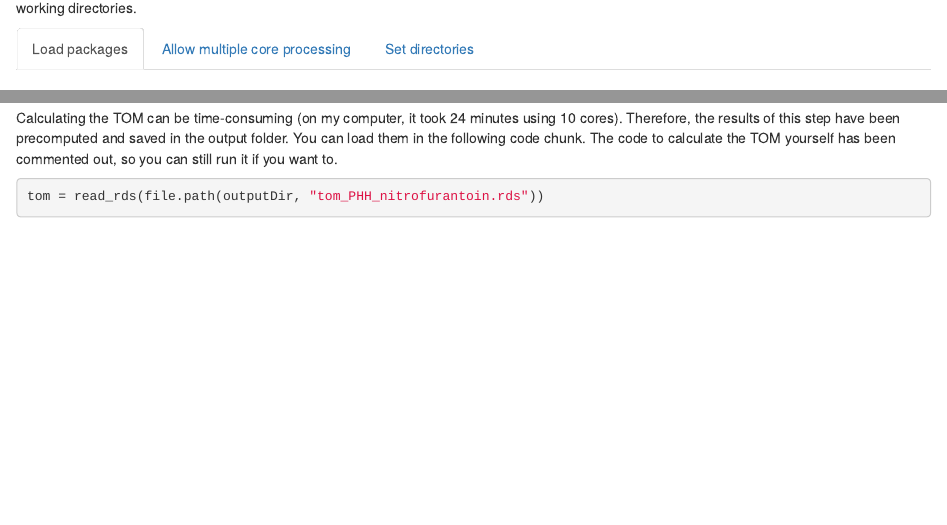
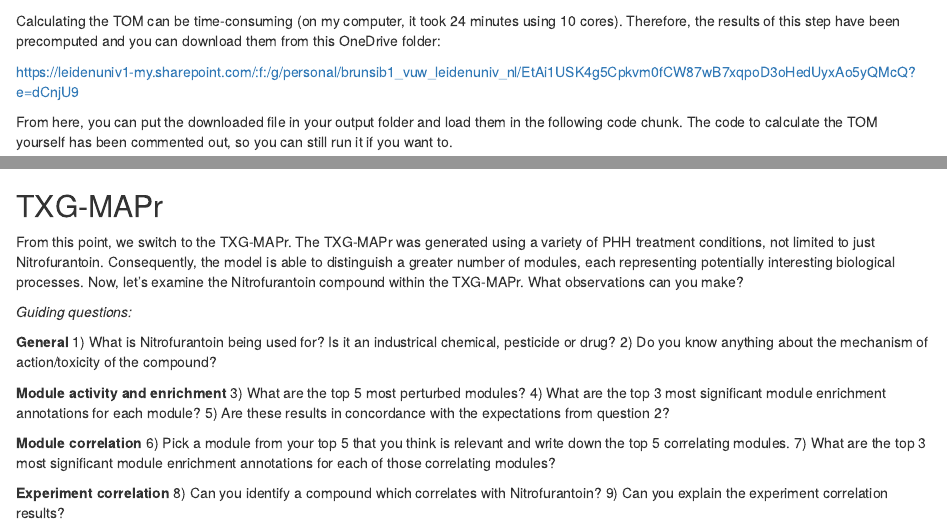
Before and after one commit to vdWater-Callegaro-lab/WGCNA_workshop, an R Markdown document (Rscript/NVT_WGCNA_workshop.Rmd): the page in a window 1100 px wide, from 260 px down before the commit and from 2550 px down after it, and a second part further down, joined at a grey line. Rendered offline with R 4.5, knitr and Pandoc, with nearby package versions; some code elsewhere in the file could not run offline.

Commit message:
Added guiding questions TXG-MAPr

````diff
--- a/Rscript/NVT_WGCNA_workshop.Rmd
+++ b/Rscript/NVT_WGCNA_workshop.Rmd
@@ -232,7 +232,11 @@ adjacency_matrix = adjacency(t_log2fc_Zscaled, type = "unsigned", power = softPo
 
 After constructing the adjacency matrix in WGCNA, the next step involves transforming it into a Topological Overlap Matrix (TOM). This conversion enhances the network analysis by emphasizing higher-order network properties and biological relevance. The Topological Overlap Matrix (TOM) measures the similarity in shared neighbors between pairs of genes rather than direct connections. It provides a more nuanced view of network connectivity by considering not only direct connections but also indirect relationships through shared connections with other genes.
 
-Calculating the TOM can be time-consuming (on my computer, it took 24 minutes using 10 cores). Therefore, the results of this step have been precomputed and saved in the output folder. You can load them in the following code chunk. The code to calculate the TOM yourself has been commented out, so you can still run it if you want to.
+Calculating the TOM can be time-consuming (on my computer, it took 24 minutes using 10 cores). Therefore, the results of this step have been precomputed and you can download them from this OneDrive folder:
+
+https://leidenuniv1-my.sharepoint.com/:f:/g/personal/brunsib1_vuw_leidenuniv_nl/EtAi1USK4g5Cpkvm0fCW87wB7xqpoD3oHedUyxAo5yQMcQ?e=dCnjU9
+
+From here, you can put the downloaded file in your output folder and load them in the following code chunk. The code to calculate the TOM yourself has been commented out, so you can still run it if you want to.
 
 ```{r}
 tom = read_rds(file.path(outputDir, "tom_PHH_nitrofurantoin.rds"))
@@ -550,0 +558,20 @@ ggplot(eigengene_scores_long %>% filter(module == "PHHnitro_3"), aes(x=dose, y=e
+From this point, we switch to the TXG-MAPr. The TXG-MAPr was generated using a variety of PHH treatment conditions, not limited to just Nitrofurantoin. Consequently, the model is able to distinguish a greater number of modules, each representing potentially interesting biological processes. Now, let's examine the Nitrofurantoin compound within the TXG-MAPr. What observations can you make?
+
+*Guiding questions:*
+
+**General**
+1) What is Nitrofurantoin being used for? Is it an industrical chemical, pesticide or drug?
+2) Do you know anything about the mechanism of action/toxicity of the compound?
+
+**Module activity and enrichment**
+3) What are the top 5 most perturbed modules?
+4) What are the top 3 most significant module enrichment annotations for each module?
+5) Are these results in concordance with the expectations from question 2?
+
+**Module correlation**
+6) Pick a module from your top 5 that you think is relevant and write down the top 5 correlating modules.
+7) What are the top 3 most significant module enrichment annotations for each of those correlating modules?
+
+**Experiment correlation**
+8) Can you identify a compound which correlates with Nitrofurantoin?
+9) Can you explain the experiment correlation results?
````
Also changed, not shown: Rscript/NVT_WGCNA_workshop.Rmd (3 more changed lines), 1 other file.
